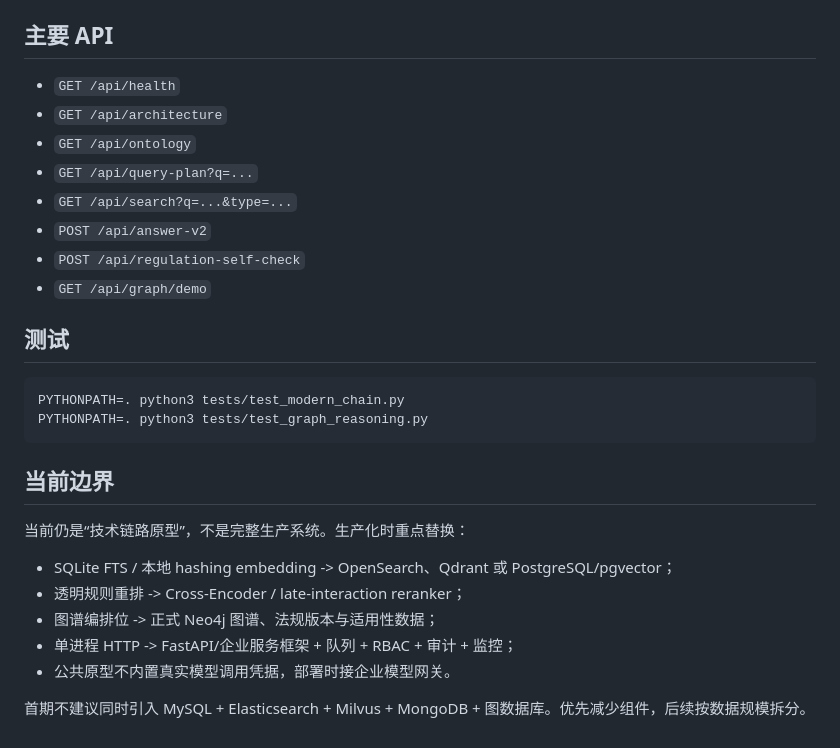
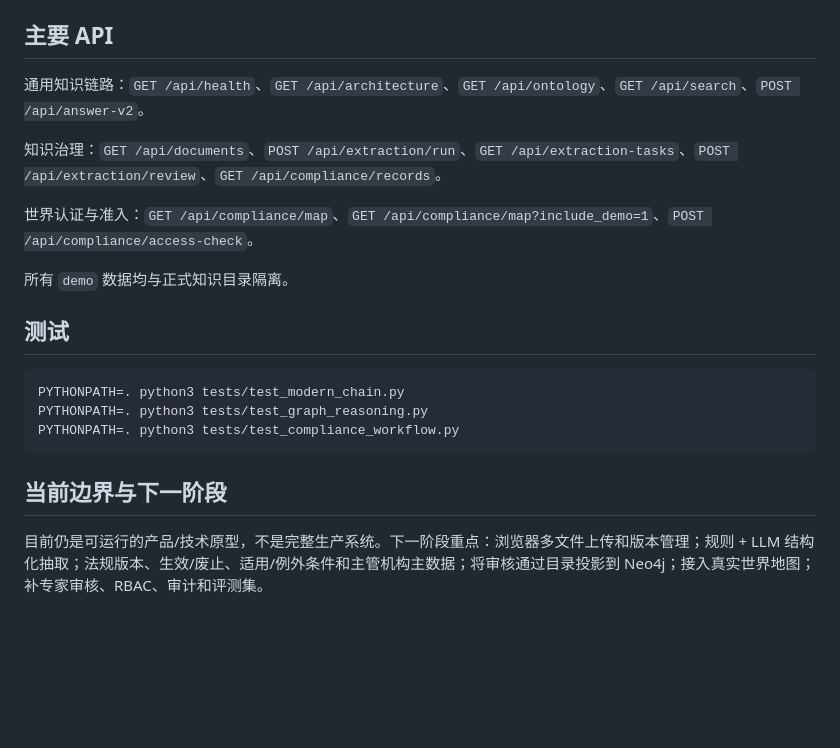
Before and after one commit to cao772/kb_platform_prototype-, a Markdown page: README.md, the part around one of its changes. GitHub-like rendering; blank space fills up the shorter version.

````diff
--- a/README.md
+++ b/README.md
@@ -50,30 +73,22 @@ PYTHONPATH=. python3 app/server.py
 
 ## 主要 API
 
-- `GET /api/health`
-- `GET /api/architecture`
-- `GET /api/ontology`
-- `GET /api/query-plan?q=...`
-- `GET /api/search?q=...&type=...`
-- `POST /api/answer-v2`
-- `POST /api/regulation-self-check`
-- `GET /api/graph/demo`
+通用知识链路：`GET /api/health`、`GET /api/architecture`、`GET /api/ontology`、`GET /api/search`、`POST /api/answer-v2`。
+
+知识治理：`GET /api/documents`、`POST /api/extraction/run`、`GET /api/extraction-tasks`、`POST /api/extraction/review`、`GET /api/compliance/records`。
+
+世界认证与准入：`GET /api/compliance/map`、`GET /api/compliance/map?include_demo=1`、`POST /api/compliance/access-check`。
+
+所有 `demo` 数据均与正式知识目录隔离。
 
 ## 测试
 
 ```bash
 PYTHONPATH=. python3 tests/test_modern_chain.py
 PYTHONPATH=. python3 tests/test_graph_reasoning.py
+PYTHONPATH=. python3 tests/test_compliance_workflow.py
 ```
 
-## 当前边界
+## 当前边界与下一阶段
 
-当前仍是“技术链路原型”，不是完整生产系统。生产化时重点替换：
-
-- SQLite FTS / 本地 hashing embedding -> OpenSearch、Qdrant 或 PostgreSQL/pgvector；
-- 透明规则重排 -> Cross-Encoder / late-interaction reranker；
-- 图谱编排位 -> 正式 Neo4j 图谱、法规版本与适用性数据；
-- 单进程 HTTP -> FastAPI/企业服务框架 + 队列 + RBAC + 审计 + 监控；
-- 公共原型不内置真实模型调用凭据，部署时接企业模型网关。
-
-首期不建议同时引入 MySQL + Elasticsearch + Milvus + MongoDB + 图数据库。优先减少组件，后续按数据规模拆分。
+目前仍是可运行的产品/技术原型，不是完整生产系统。下一阶段重点：浏览器多文件上传和版本管理；规则 + LLM 结构化抽取；法规版本、生效/废止、适用/例外条件和主管机构主数据；将审核通过目录投影到 Neo4j；接入真实世界地图；补专家审核、RBAC、审计和评测集。
````
Also changed, not shown: other parts of README.md (+49 -26 lines).
